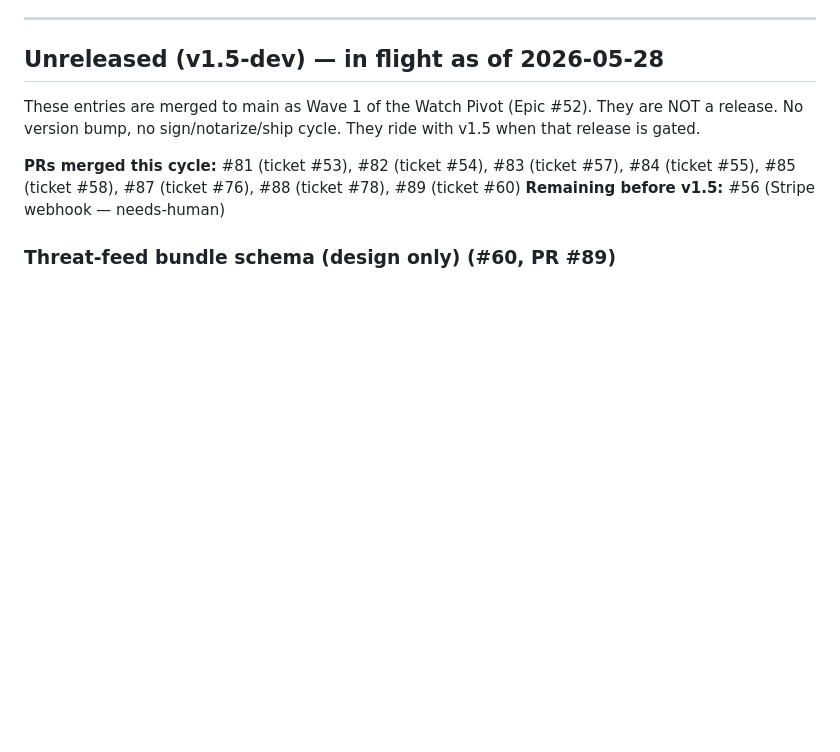
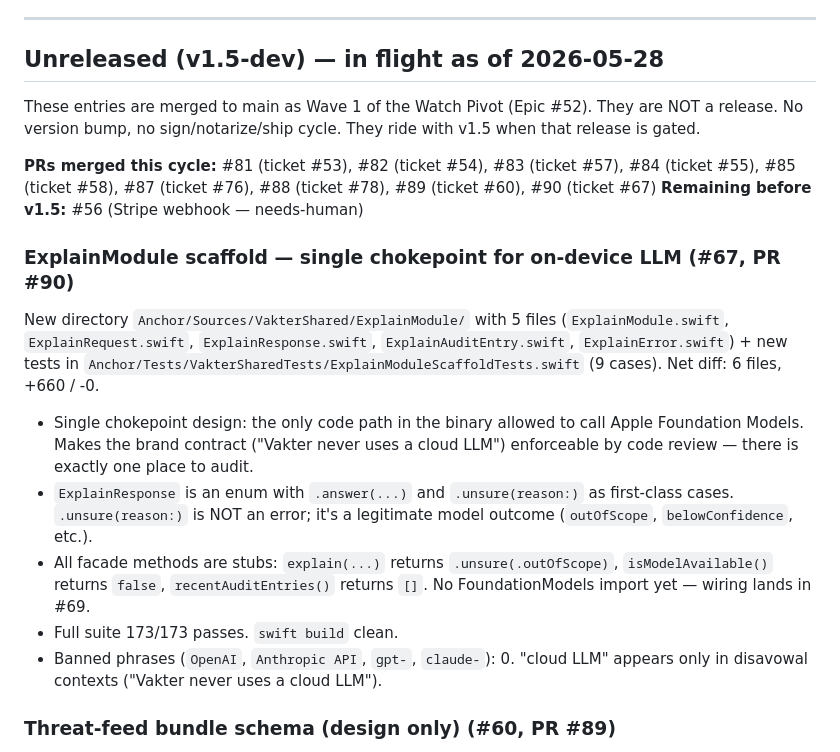
Before and after one commit to jonathangebru/vakter, a Markdown page: Anchor/CHANGELOG.md, the part around the change. Rendered like a GitHub page; blank space fills up the shorter version.

Commit message:
chore: changelog entry for #67 (ExplainModule scaffold)

```diff
--- a/Anchor/CHANGELOG.md
+++ b/Anchor/CHANGELOG.md
@@ -8,8 +8,18 @@ Technical changelog maintained by the release warden. User-facing changelog live
 
 These entries are merged to main as Wave 1 of the Watch Pivot (Epic #52). They are NOT a release. No version bump, no sign/notarize/ship cycle. They ride with v1.5 when that release is gated.
 
-**PRs merged this cycle:** #81 (ticket #53), #82 (ticket #54), #83 (ticket #57), #84 (ticket #55), #85 (ticket #58), #87 (ticket #76), #88 (ticket #78), #89 (ticket #60)
+**PRs merged this cycle:** #81 (ticket #53), #82 (ticket #54), #83 (ticket #57), #84 (ticket #55), #85 (ticket #58), #87 (ticket #76), #88 (ticket #78), #89 (ticket #60), #90 (ticket #67)
 **Remaining before v1.5:** #56 (Stripe webhook — needs-human)
+
+### ExplainModule scaffold — single chokepoint for on-device LLM (#67, PR #90)
+
+New directory `Anchor/Sources/VakterShared/ExplainModule/` with 5 files (`ExplainModule.swift`, `ExplainRequest.swift`, `ExplainResponse.swift`, `ExplainAuditEntry.swift`, `ExplainError.swift`) + new tests in `Anchor/Tests/VakterSharedTests/ExplainModuleScaffoldTests.swift` (9 cases). Net diff: 6 files, +660 / -0.
+
+- Single chokepoint design: the only code path in the binary allowed to call Apple Foundation Models. Makes the brand contract ("Vakter never uses a cloud LLM") enforceable by code review — there is exactly one place to audit.
+- `ExplainResponse` is an enum with `.answer(...)` and `.unsure(reason:)` as first-class cases. `.unsure(reason:)` is NOT an error; it's a legitimate model outcome (`outOfScope`, `belowConfidence`, etc.).
+- All facade methods are stubs: `explain(...)` returns `.unsure(.outOfScope)`, `isModelAvailable()` returns `false`, `recentAuditEntries()` returns `[]`. No FoundationModels import yet — wiring lands in #69.
+- Full suite 173/173 passes. `swift build` clean.
+- Banned phrases (`OpenAI`, `Anthropic API`, `gpt-`, `claude-`): 0. "cloud LLM" appears only in disavowal contexts ("Vakter never uses a cloud LLM").
 
 ### Threat-feed bundle schema (design only) (#60, PR #89)
 
```
